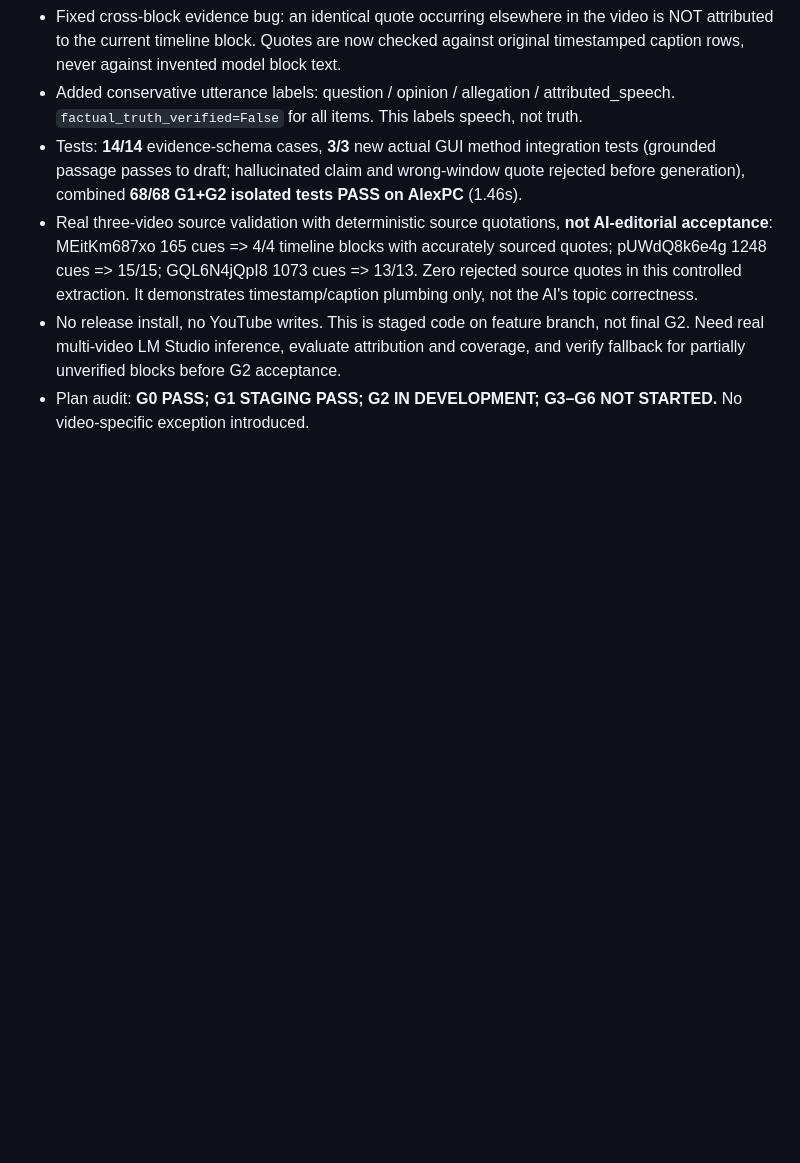
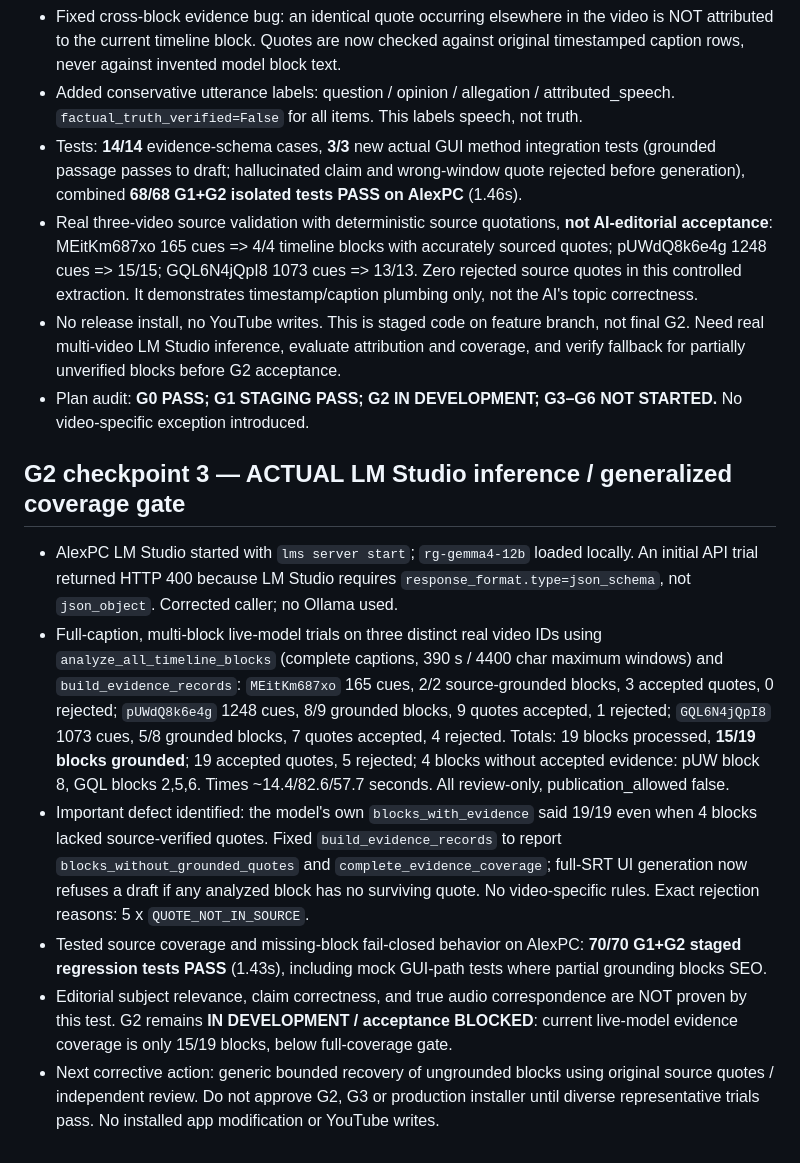
Before and after one commit to RushaGoodbye/CHAT_YouTube, a Markdown page: docs/SEO_G2_CHECKPOINT_20261103.md, the part around the change. GitHub-like rendering; blank space fills up the shorter version.

Commit message:
docs(seo): G2 real LM Studio trial 15/19 grounded blocks and fail-closed coverage gate

```diff
--- a/docs/SEO_G2_CHECKPOINT_20261103.md
+++ b/docs/SEO_G2_CHECKPOINT_20261103.md
@@ -29,3 +29,12 @@ Controls: No installed application update. No YouTube writes. Avoid per-video pa
 - Real three-video source validation with deterministic source quotations, **not AI-editorial acceptance**: MEitKm687xo 165 cues => 4/4 timeline blocks with accurately sourced quotes; pUWdQ8k6e4g 1248 cues => 15/15; GQL6N4jQpI8 1073 cues => 13/13. Zero rejected source quotes in this controlled extraction. It demonstrates timestamp/caption plumbing only, not the AI's topic correctness.
 - No release install, no YouTube writes. This is staged code on feature branch, not final G2. Need real multi-video LM Studio inference, evaluate attribution and coverage, and verify fallback for partially unverified blocks before G2 acceptance.
 - Plan audit: **G0 PASS; G1 STAGING PASS; G2 IN DEVELOPMENT; G3–G6 NOT STARTED.** No video-specific exception introduced.
+
+
+## G2 checkpoint 3 — ACTUAL LM Studio inference / generalized coverage gate
+- AlexPC LM Studio started with `lms server start`; `rg-gemma4-12b` loaded locally. An initial API trial returned HTTP 400 because LM Studio requires `response_format.type=json_schema`, not `json_object`. Corrected caller; no Ollama used.
+- Full-caption, multi-block live-model trials on three distinct real video IDs using `analyze_all_timeline_blocks` (complete captions, 390 s / 4400 char maximum windows) and `build_evidence_records`: `MEitKm687xo` 165 cues, 2/2 source-grounded blocks, 3 accepted quotes, 0 rejected; `pUWdQ8k6e4g` 1248 cues, 8/9 grounded blocks, 9 quotes accepted, 1 rejected; `GQL6N4jQpI8` 1073 cues, 5/8 grounded blocks, 7 quotes accepted, 4 rejected. Totals: 19 blocks processed, **15/19 blocks grounded**; 19 accepted quotes, 5 rejected; 4 blocks without accepted evidence: pUW block 8, GQL blocks 2,5,6. Times ~14.4/82.6/57.7 seconds. All review-only, publication_allowed false.
+- Important defect identified: the model's own `blocks_with_evidence` said 19/19 even when 4 blocks lacked source-verified quotes. Fixed `build_evidence_records` to report `blocks_without_grounded_quotes` and `complete_evidence_coverage`; full-SRT UI generation now refuses a draft if any analyzed block has no surviving quote. No video-specific rules. Exact rejection reasons: 5 x `QUOTE_NOT_IN_SOURCE`.
+- Tested source coverage and missing-block fail-closed behavior on AlexPC: **70/70 G1+G2 staged regression tests PASS** (1.43s), including mock GUI-path tests where partial grounding blocks SEO.
+- Editorial subject relevance, claim correctness, and true audio correspondence are NOT proven by this test. G2 remains **IN DEVELOPMENT / acceptance BLOCKED**: current live-model evidence coverage is only 15/19 blocks, below full-coverage gate.
+- Next corrective action: generic bounded recovery of ungrounded blocks using original source quotes / independent review. Do not approve G2, G3 or production installer until diverse representative trials pass. No installed app modification or YouTube writes.
```
